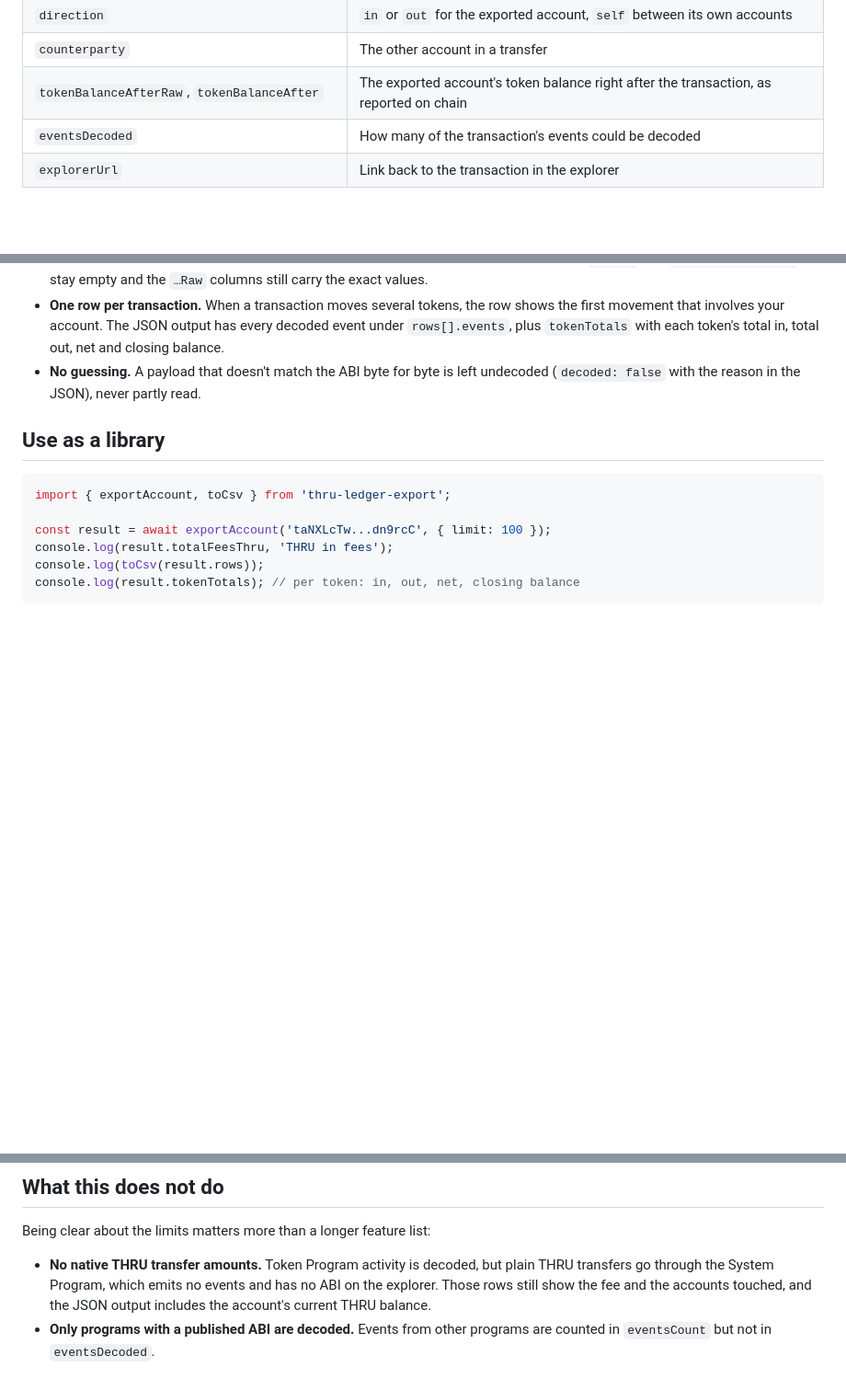
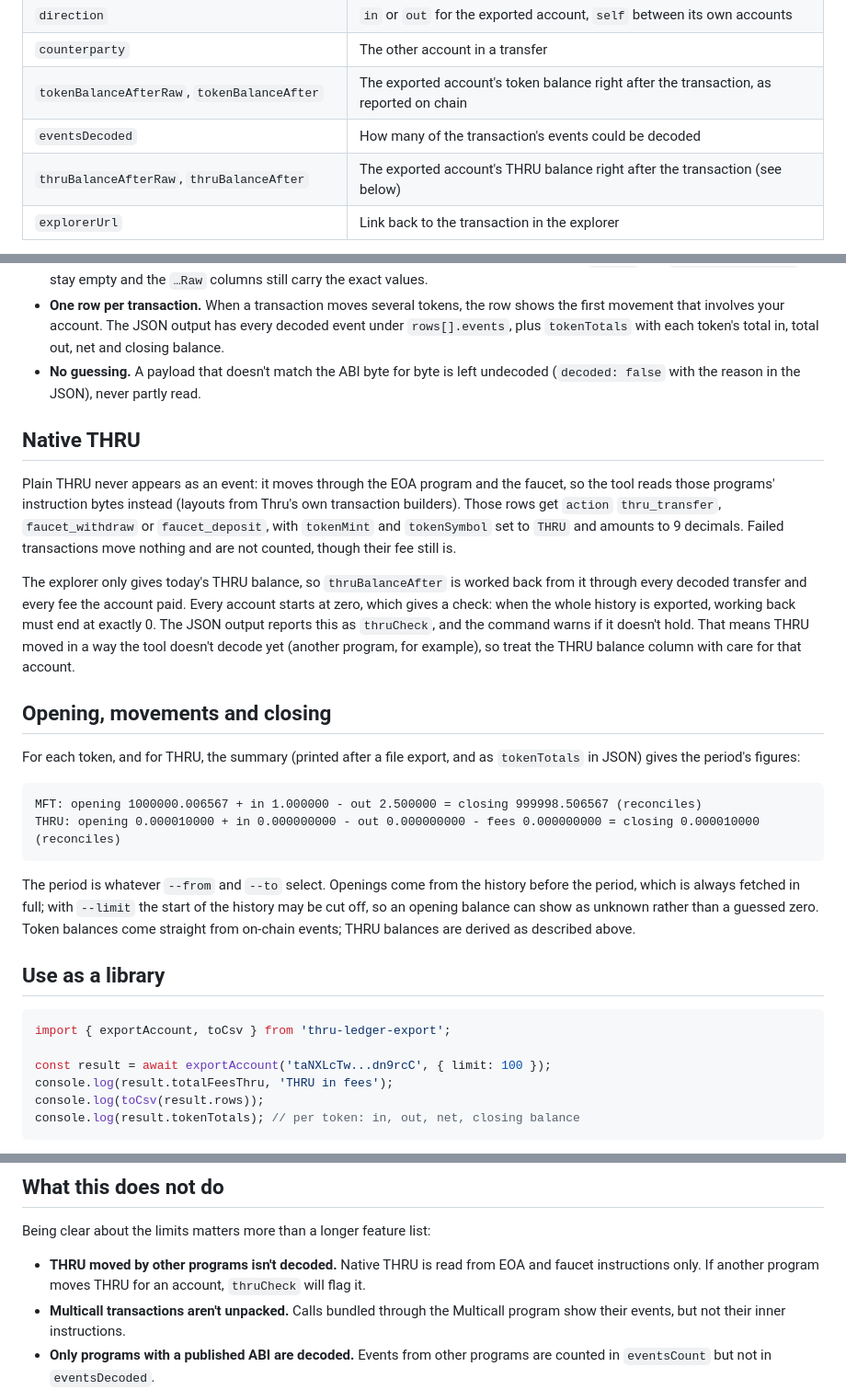
Before and after one commit to pucedoteth/thru-ledger-export, a Markdown page: README.md, 3 parts joined by grey strips. Shown at 92% size. Drawn GitHub-style; blank space fills up the shorter version.

Commit message:
docs: native THRU, derived balances and period reconciliation
Co-Authored-By: Claude Opus 5.5 <noreply@anthropic.com>

````diff
--- a/README.md
+++ b/README.md
@@ -85,6 +85,7 @@ One row per transaction, oldest first.
 | `counterparty` | The other account in a transfer |
 | `tokenBalanceAfterRaw`, `tokenBalanceAfter` | The exported account's token balance right after the transaction, as reported on chain |
 | `eventsDecoded` | How many of the transaction's events could be decoded |
+| `thruBalanceAfterRaw`, `thruBalanceAfter` | The exported account's THRU balance right after the transaction (see below) |
 | `explorerUrl` | Link back to the transaction in the explorer |
 
 Amounts are written as exact decimal strings using big integers, so no value is rounded. Fields beginning with `=`, `+`, `-` or `@` are prefixed with an apostrophe so Excel and Sheets treat them as text rather than formulas, and the file carries a UTF-8 byte-order mark so Excel opens it with the right encoding.
@@ -117,6 +118,39 @@ A few things to know:
 - **No guessing.** A payload that doesn't match the ABI byte for byte is left
   undecoded (`decoded: false` with the reason in the JSON), never partly read.
 
+## Native THRU
+
+Plain THRU never appears as an event: it moves through the EOA program and the
+faucet, so the tool reads those programs' instruction bytes instead (layouts
+from Thru's own transaction builders). Those rows get `action` `thru_transfer`,
+`faucet_withdraw` or `faucet_deposit`, with `tokenMint` and `tokenSymbol` set to
+`THRU` and amounts to 9 decimals. Failed transactions move nothing and are not
+counted, though their fee still is.
+
+The explorer only gives today's THRU balance, so `thruBalanceAfter` is worked
+back from it through every decoded transfer and every fee the account paid.
+Every account starts at zero, which gives a check: when the whole history is
+exported, working back must end at exactly 0. The JSON output reports this as
+`thruCheck`, and the command warns if it doesn't hold. That means THRU moved in
+a way the tool doesn't decode yet (another program, for example), so treat the
+THRU balance column with care for that account.
+
+## Opening, movements and closing
+
+For each token, and for THRU, the summary (printed after a file export, and as
+`tokenTotals` in JSON) gives the period's figures:
+
+```
+MFT: opening 1000000.006567 + in 1.000000 - out 2.500000 = closing 999998.506567 (reconciles)
+THRU: opening 0.000010000 + in 0.000000000 - out 0.000000000 - fees 0.000000000 = closing 0.000010000 (reconciles)
+```
+
+The period is whatever `--from` and `--to` select. Openings come from the
+history before the period, which is always fetched in full; with `--limit` the
+start of the history may be cut off, so an opening balance can show as unknown
+rather than a guessed zero. Token balances come straight from on-chain events;
+THRU balances are derived as described above.
+
 ## Use as a library
 
 ```ts
@@ -143,7 +177,8 @@ const event = new AbiDecoder(abi).decode(abi.eventsRoot!, hexToBytes(payloadHex)
 
 Being clear about the limits matters more than a longer feature list:
 
-- **No native THRU transfer amounts.** Token Program activity is decoded, but plain THRU transfers go through the System Program, which emits no events and has no ABI on the explorer. Those rows still show the fee and the accounts touched, and the JSON output includes the account's current THRU balance.
+- **THRU moved by other programs isn't decoded.** Native THRU is read from EOA and faucet instructions only. If another program moves THRU for an account, `thruCheck` will flag it.
+- **Multicall transactions aren't unpacked.** Calls bundled through the Multicall program show their events, but not their inner instructions.
 - **Only programs with a published ABI are decoded.** Events from other programs are counted in `eventsCount` but not in `eventsDecoded`.
 - **Timestamps come from the block**, which is when the network recorded the transaction.
 - **Data comes from the public explorer** at `scan.thru.org`, which serves Thru's alphanet. This is a read-only tool: it never asks for a key, a seed phrase or a signature.
````
